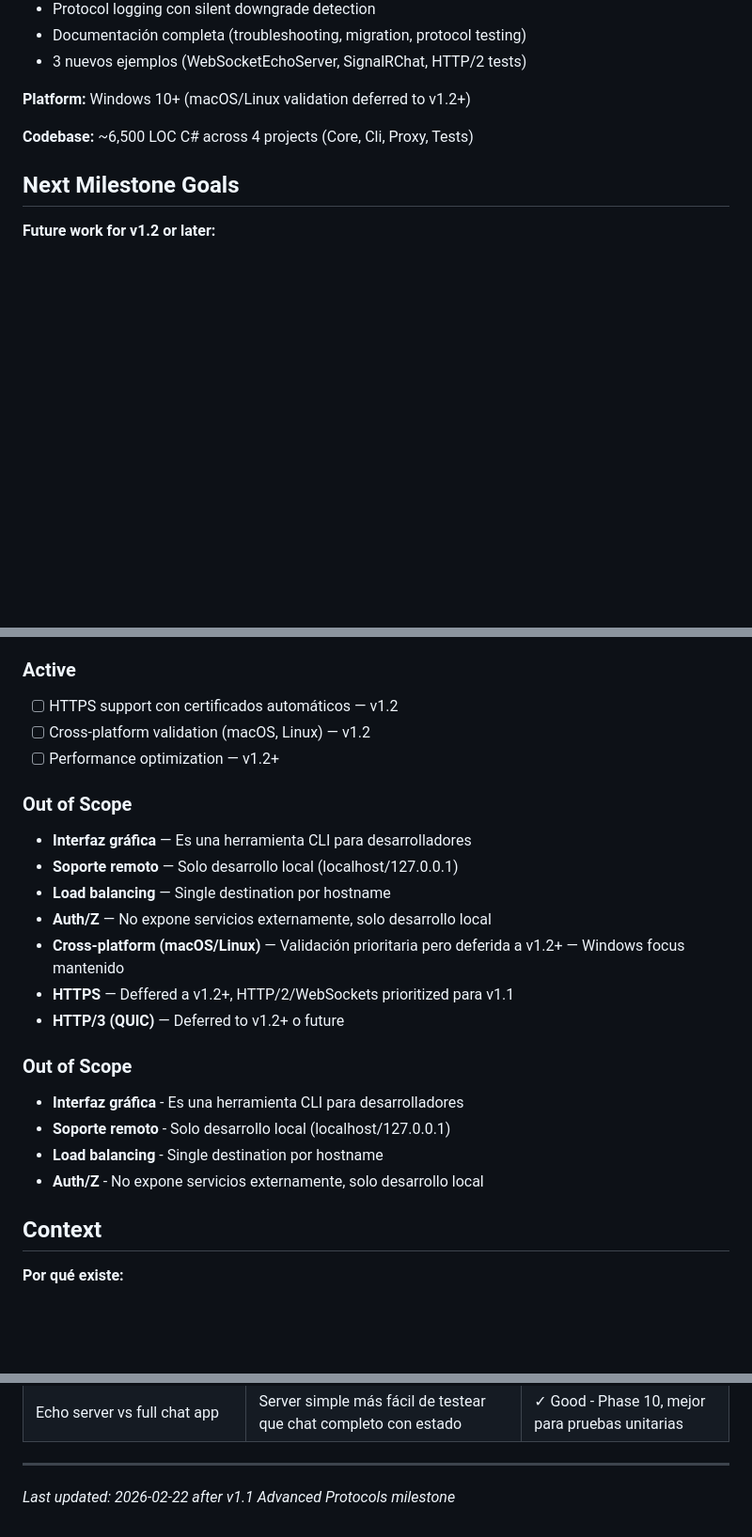
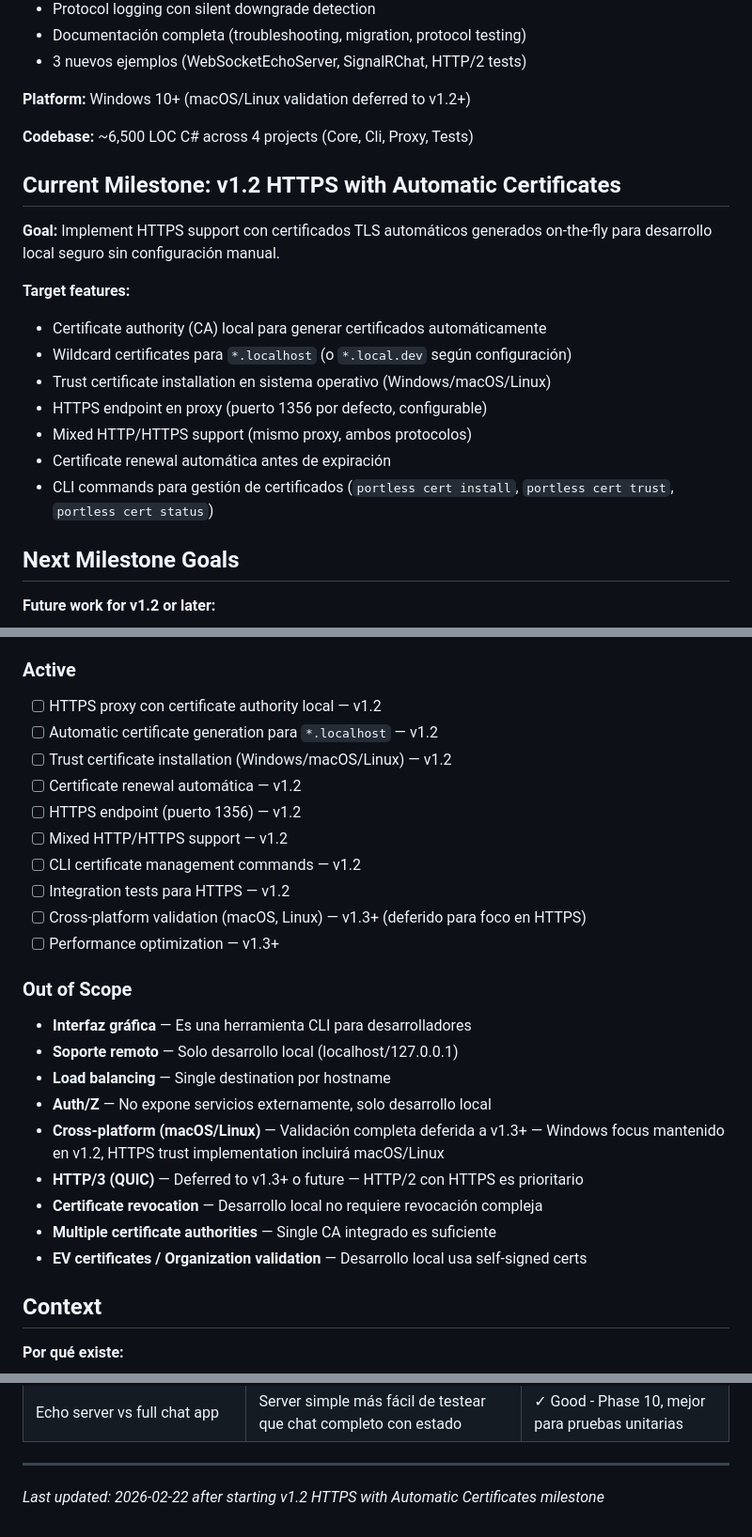
Before and after one commit to SergioTenza/portless-dotnet, a Markdown page: .planning/PROJECT.md, 3 parts joined by grey strips. Shown at 94% size. Drawn GitHub-style; blank space fills up the shorter version.

Commit message:
docs: start milestone v1.2 HTTPS with Automatic Certificates

```diff
--- a/.planning/PROJECT.md
+++ b/.planning/PROJECT.md
@@ -41,6 +41,19 @@ Portless.NET v1.1 adds advanced protocol support (HTTP/2 and WebSockets) to enab
 
 **Codebase:** ~6,500 LOC C# across 4 projects (Core, Cli, Proxy, Tests)
 
+## Current Milestone: v1.2 HTTPS with Automatic Certificates
+
+**Goal:** Implement HTTPS support con certificados TLS automáticos generados on-the-fly para desarrollo local seguro sin configuración manual.
+
+**Target features:**
+- Certificate authority (CA) local para generar certificados automáticamente
+- Wildcard certificates para `*.localhost` (o `*.local.dev` según configuración)
+- Trust certificate installation en sistema operativo (Windows/macOS/Linux)
+- HTTPS endpoint en proxy (puerto 1356 por defecto, configurable)
+- Mixed HTTP/HTTPS support (mismo proxy, ambos protocolos)
+- Certificate renewal automática antes de expiración
+- CLI commands para gestión de certificados (`portless cert install`, `portless cert trust`, `portless cert status`)
+
 ## Next Milestone Goals
 
 **Future work for v1.2 or later:**
@@ -83,9 +96,16 @@ Portless.NET v1.1 adds advanced protocol support (HTTP/2 and WebSockets) to enab
 
 ### Active
 
-- [ ] HTTPS support con certificados automáticos — v1.2
-- [ ] Cross-platform validation (macOS, Linux) — v1.2
-- [ ] Performance optimization — v1.2+
+- [ ] HTTPS proxy con certificate authority local — v1.2
+- [ ] Automatic certificate generation para `*.localhost` — v1.2
+- [ ] Trust certificate installation (Windows/macOS/Linux) — v1.2
+- [ ] Certificate renewal automática — v1.2
+- [ ] HTTPS endpoint (puerto 1356) — v1.2
+- [ ] Mixed HTTP/HTTPS support — v1.2
+- [ ] CLI certificate management commands — v1.2
+- [ ] Integration tests para HTTPS — v1.2
+- [ ] Cross-platform validation (macOS, Linux) — v1.3+ (deferido para foco en HTTPS)
+- [ ] Performance optimization — v1.3+
 
 ### Out of Scope
 
@@ -93,16 +113,11 @@ Portless.NET v1.1 adds advanced protocol support (HTTP/2 and WebSockets) to enab
 - **Soporte remoto** — Solo desarrollo local (localhost/127.0.0.1)
 - **Load balancing** — Single destination por hostname
 - **Auth/Z** — No expone servicios externamente, solo desarrollo local
-- **Cross-platform (macOS/Linux)** — Validación prioritaria pero deferida a v1.2+ — Windows focus mantenido
-- **HTTPS** — Deffered a v1.2+, HTTP/2/WebSockets prioritized para v1.1
-- **HTTP/3 (QUIC)** — Deferred to v1.2+ o future
-
-### Out of Scope
-
-- **Interfaz gráfica** - Es una herramienta CLI para desarrolladores
-- **Soporte remoto** - Solo desarrollo local (localhost/127.0.0.1)
-- **Load balancing** - Single destination por hostname
-- **Auth/Z** - No expone servicios externamente, solo desarrollo local
+- **Cross-platform (macOS/Linux)** — Validación completa deferida a v1.3+ — Windows focus mantenido en v1.2, HTTPS trust implementation incluirá macOS/Linux
+- **HTTP/3 (QUIC)** — Deferred to v1.3+ o future — HTTP/2 con HTTPS es prioritario
+- **Certificate revocation** — Desarrollo local no requiere revocación compleja
+- **Multiple certificate authorities** — Single CA integrado es suficiente
+- **EV certificates / Organization validation** — Desarrollo local usa self-signed certs
 
 ## Context
 
@@ -147,4 +162,4 @@ Evolutivo - empezar con MVP HTTP básico, agregar HTTP/2, HTTPS y WebSockets en
 | Echo server vs full chat app | Server simple más fácil de testear que chat completo con estado | ✓ Good - Phase 10, mejor para pruebas unitarias |
 
 ---
-*Last updated: 2026-02-22 after v1.1 Advanced Protocols milestone*
+*Last updated: 2026-02-22 after starting v1.2 HTTPS with Automatic Certificates milestone*
```
Also changed, not shown: .planning/STATE.md (+4 -6 lines).
